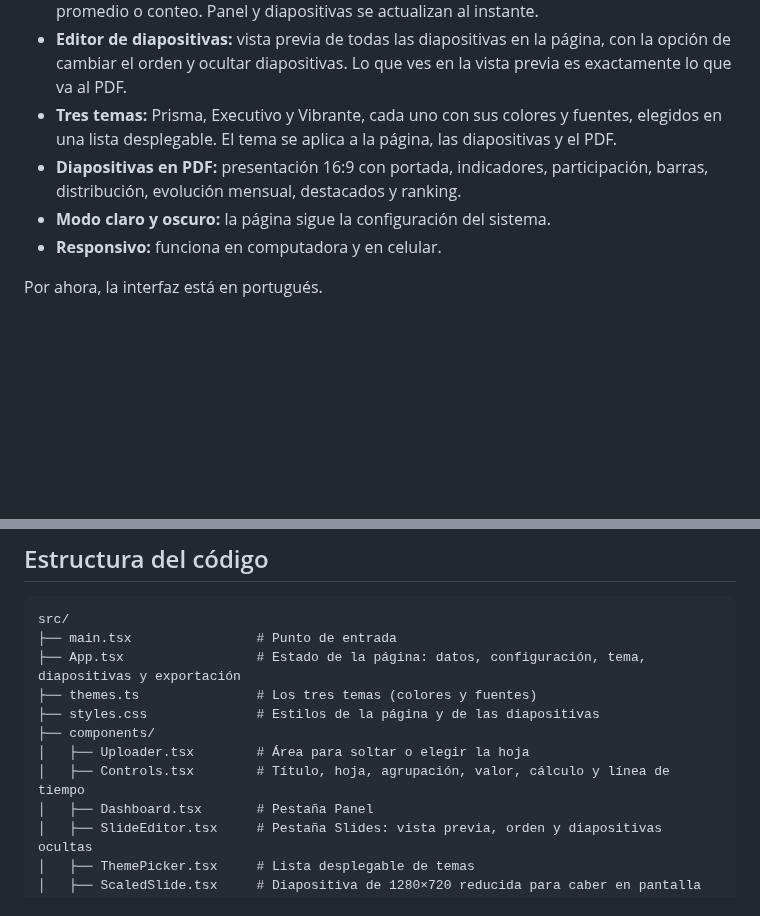
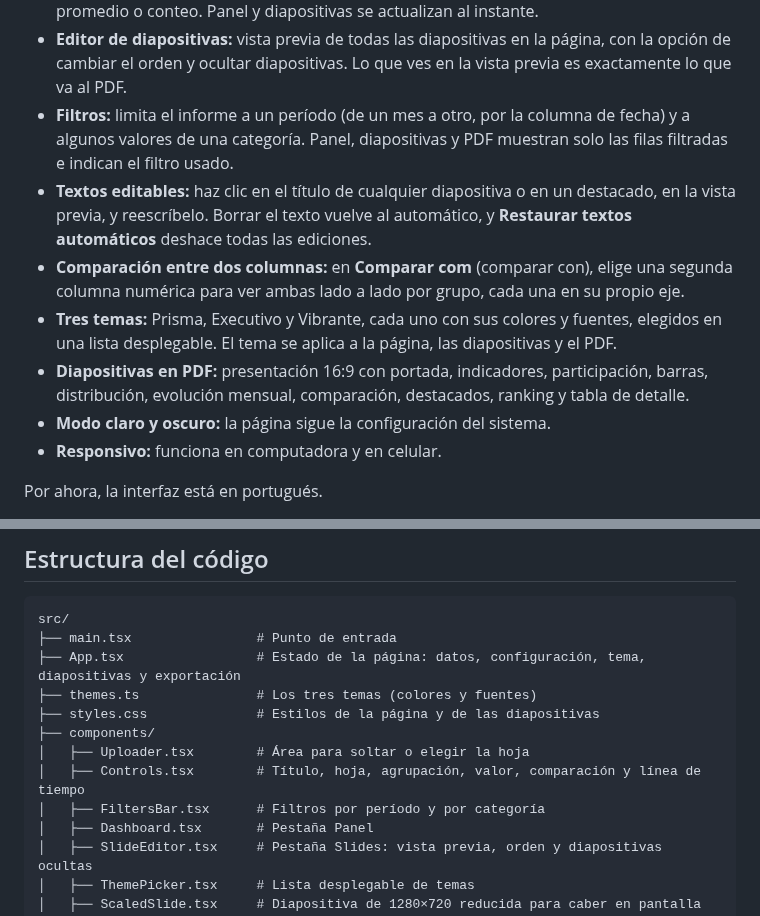
Before and after one commit to vidaltechnologies/prismareports, a Markdown page: README.es.md, 2 parts joined by grey strips. GitHub-like rendering; blank space fills up the shorter version.

```diff
--- a/README.es.md
+++ b/README.es.md
@@ -57,10 +57,18 @@ Todo funciona en el navegador. Los datos no se envían a ningún servidor.
 - **Editor de diapositivas:** vista previa de todas las diapositivas en la página, con la
   opción de cambiar el orden y ocultar diapositivas. Lo que ves en la vista previa es
   exactamente lo que va al PDF.
+- **Filtros:** limita el informe a un período (de un mes a otro, por la columna de fecha)
+  y a algunos valores de una categoría. Panel, diapositivas y PDF muestran solo las filas
+  filtradas e indican el filtro usado.
+- **Textos editables:** haz clic en el título de cualquier diapositiva o en un destacado,
+  en la vista previa, y reescríbelo. Borrar el texto vuelve al automático, y **Restaurar
+  textos automáticos** deshace todas las ediciones.
+- **Comparación entre dos columnas:** en **Comparar com** (comparar con), elige una segunda
+  columna numérica para ver ambas lado a lado por grupo, cada una en su propio eje.
 - **Tres temas:** Prisma, Executivo y Vibrante, cada uno con sus colores y fuentes,
   elegidos en una lista desplegable. El tema se aplica a la página, las diapositivas y el PDF.
 - **Diapositivas en PDF:** presentación 16:9 con portada, indicadores, participación,
-  barras, distribución, evolución mensual, destacados y ranking.
+  barras, distribución, evolución mensual, comparación, destacados, ranking y tabla de detalle.
 - **Modo claro y oscuro:** la página sigue la configuración del sistema.
 - **Responsivo:** funciona en computadora y en celular.
 
@@ -165,7 +183,8 @@ src/
 ├── styles.css              # Estilos de la página y de las diapositivas
 ├── components/
 │   ├── Uploader.tsx        # Área para soltar o elegir la hoja
-│   ├── Controls.tsx        # Título, hoja, agrupación, valor, cálculo y línea de tiempo
+│   ├── Controls.tsx        # Título, hoja, agrupación, valor, comparación y línea de tiempo
+│   ├── FiltersBar.tsx      # Filtros por período y por categoría
 │   ├── Dashboard.tsx       # Pestaña Panel
 │   ├── SlideEditor.tsx     # Pestaña Slides: vista previa, orden y diapositivas ocultas
 │   ├── ThemePicker.tsx     # Lista desplegable de temas
```
Also changed, not shown: other parts of README.es.md (+13 -3 lines), README.en.md (+24 -5 lines), README.md (+24 -5 lines), docs/screenshots/edicao.png (added), docs/screenshots/filtros.png (added), docs/screenshots/slide-comparacao.png (added), docs/screenshots/slide-detalhes.png (added), 11 other files.
